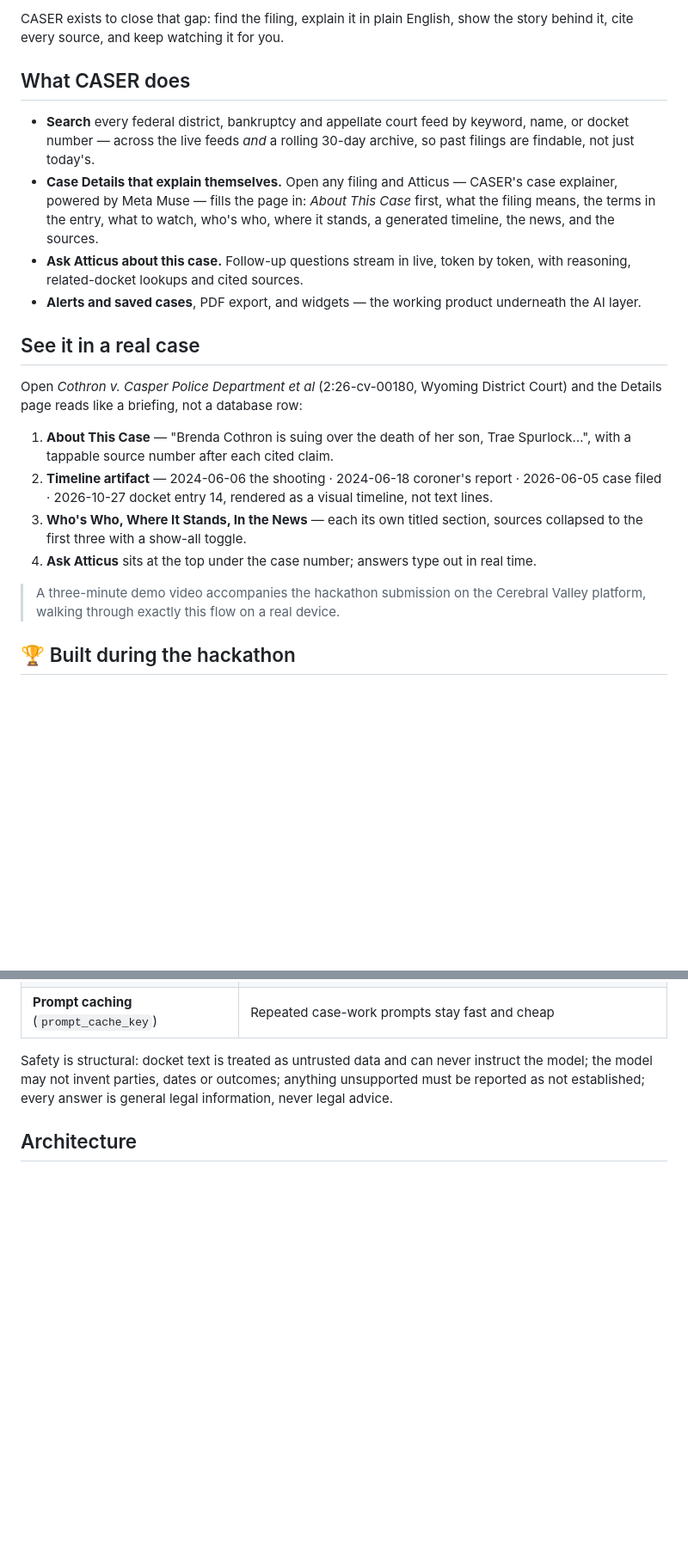
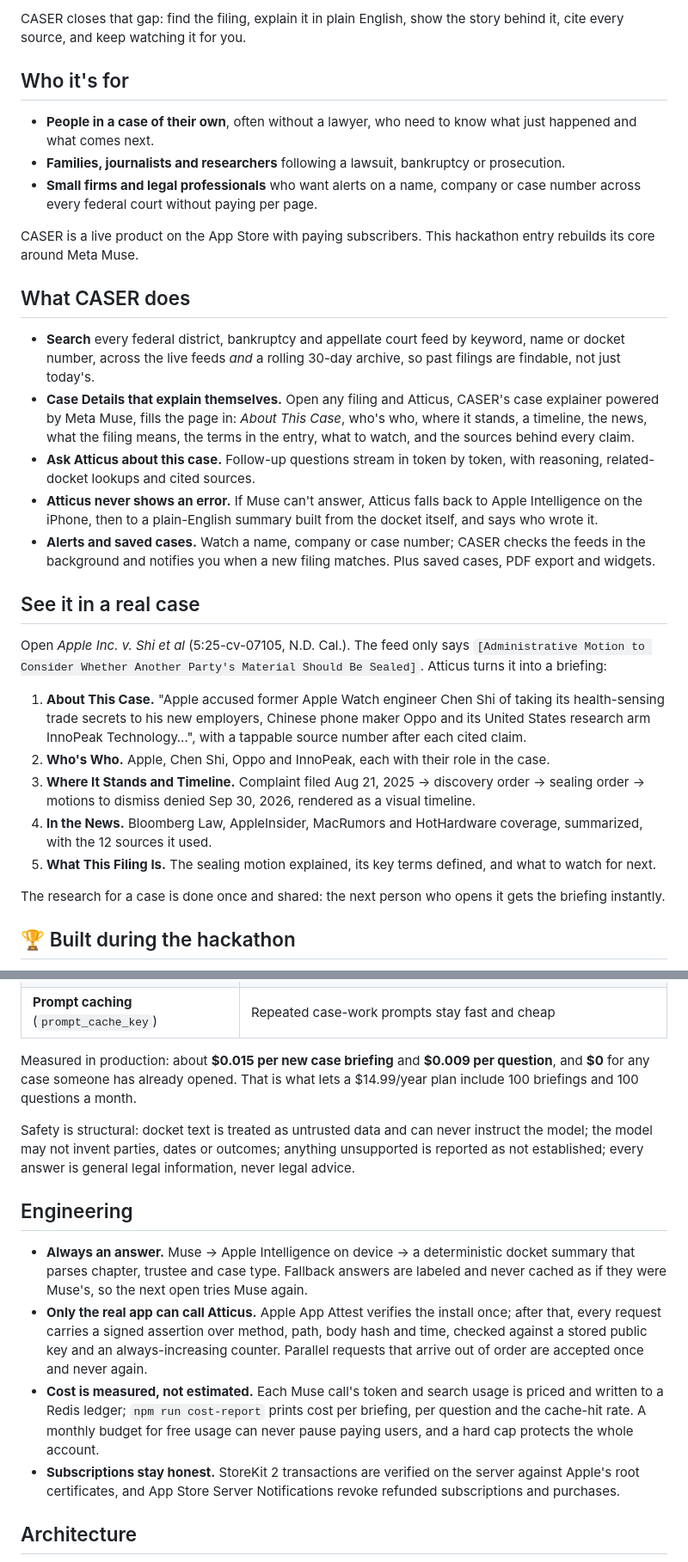
Before and after one commit to caser-legal/CASER-2.0, a Markdown page: README.md, 2 parts joined by grey strips. Shown at 86% size. GitHub-like rendering; blank space fills up the shorter version.

```diff
--- a/README.md
+++ b/README.md
@@ -38,23 +41,33 @@ Every day, U.S. federal courts publish thousands of docket entries. They are pub
 
-CASER exists to close that gap: find the filing, explain it in plain English, show the story behind it, cite every source, and keep watching it for you.
+CASER closes that gap: find the filing, explain it in plain English, show the story behind it, cite every source, and keep watching it for you.
+
+## Who it's for
+
+- **People in a case of their own**, often without a lawyer, who need to know what just happened and what comes next.
+- **Families, journalists and researchers** following a lawsuit, bankruptcy or prosecution.
+- **Small firms and legal professionals** who want alerts on a name, company or case number across every federal court without paying per page.
+
+CASER is a live product on the App Store with paying subscribers. This hackathon entry rebuilds its core around Meta Muse.
 
 ## What CASER does
 
-- **Search** every federal district, bankruptcy and appellate court feed by keyword, name, or docket number — across the live feeds *and* a rolling 30-day archive, so past filings are findable, not just today's.
-- **Case Details that explain themselves.** Open any filing and Atticus — CASER's case explainer, powered by Meta Muse — fills the page in: *About This Case* first, what the filing means, the terms in the entry, what to watch, who's who, where it stands, a generated timeline, the news, and the sources.
-- **Ask Atticus about this case.** Follow-up questions stream in live, token by token, with reasoning, related-docket lookups and cited sources.
-- **Alerts and saved cases**, PDF export, and widgets — the working product underneath the AI layer.
+- **Search** every federal district, bankruptcy and appellate court feed by keyword, name or docket number, across the live feeds *and* a rolling 30-day archive, so past filings are findable, not just today's.
+- **Case Details that explain themselves.** Open any filing and Atticus, CASER's case explainer powered by Meta Muse, fills the page in: *About This Case*, who's who, where it stands, a timeline, the news, what the filing means, the terms in the entry, what to watch, and the sources behind every claim.
+- **Ask Atticus about this case.** Follow-up questions stream in token by token, with reasoning, related-docket lookups and cited sources.
+- **Atticus never shows an error.** If Muse can't answer, Atticus falls back to Apple Intelligence on the iPhone, then to a plain-English summary built from the docket itself, and says who wrote it.
+- **Alerts and saved cases.** Watch a name, company or case number; CASER checks the feeds in the background and notifies you when a new filing matches. Plus saved cases, PDF export and widgets.
 
 ## See it in a real case
 
-Open *Cothron v. Casper Police Department et al* (2:26-cv-00180, Wyoming District Court) and the Details page reads like a briefing, not a database row:
+Open *Apple Inc. v. Shi et al* (5:25-cv-07105, N.D. Cal.). The feed only says `[Administrative Motion to Consider Whether Another Party's Material Should Be Sealed]`. Atticus turns it into a briefing:
 
-1. **About This Case** — "Brenda Cothron is suing over the death of her son, Trae Spurlock…", with a tappable source number after each cited claim.
-2. **Timeline artifact** — 2024-06-06 the shooting · 2024-06-18 coroner's report · 2026-06-05 case filed · 2026-10-27 docket entry 14, rendered as a visual timeline, not text lines.
-3. **Who's Who, Where It Stands, In the News** — each its own titled section, sources collapsed to the first three with a show-all toggle.
-4. **Ask Atticus** sits at the top under the case number; answers type out in real time.
+1. **About This Case.** "Apple accused former Apple Watch engineer Chen Shi of taking its health-sensing trade secrets to his new employers, Chinese phone maker Oppo and its United States research arm InnoPeak Technology…", with a tappable source number after each cited claim.
+2. **Who's Who.** Apple, Chen Shi, Oppo and InnoPeak, each with their role in the case.
+3. **Where It Stands and Timeline.** Complaint filed Aug 21, 2025 → discovery order → sealing order → motions to dismiss denied Sep 30, 2026, rendered as a visual timeline.
+4. **In the News.** Bloomberg Law, AppleInsider, MacRumors and HotHardware coverage, summarized, with the 12 sources it used.
+5. **What This Filing Is.** The sealing motion explained, its key terms defined, and what to watch for next.
 
-> A three-minute demo video accompanies the hackathon submission on the Cerebral Valley platform, walking through exactly this flow on a real device.
+The research for a case is done once and shared: the next person who opens it gets the briefing instantly.
 
 ## 🏆 Built during the hackathon
 
@@ -94,6 +113,15 @@ Atticus is not a chat box bolted onto an app — every Meta Model API capability
 | **Prompt caching** (`prompt_cache_key`) | Repeated case-work prompts stay fast and cheap |
 
-Safety is structural: docket text is treated as untrusted data and can never instruct the model; the model may not invent parties, dates or outcomes; anything unsupported must be reported as not established; every answer is general legal information, never legal advice.
+Measured in production: about **$0.015 per new case briefing** and **$0.009 per question**, and **$0** for any case someone has already opened. That is what lets a $14.99/year plan include 100 briefings and 100 questions a month.
+
+Safety is structural: docket text is treated as untrusted data and can never instruct the model; the model may not invent parties, dates or outcomes; anything unsupported is reported as not established; every answer is general legal information, never legal advice.
+
+## Engineering
+
+- **Always an answer.** Muse → Apple Intelligence on device → a deterministic docket summary that parses chapter, trustee and case type. Fallback answers are labeled and never cached as if they were Muse's, so the next open tries Muse again.
+- **Only the real app can call Atticus.** Apple App Attest verifies the install once; after that, every request carries a signed assertion over method, path, body hash and time, checked against a stored public key and an always-increasing counter. Parallel requests that arrive out of order are accepted once and never again.
+- **Cost is measured, not estimated.** Each Muse call's token and search usage is priced and written to a Redis ledger; `npm run cost-report` prints cost per briefing, per question and the cache-hit rate. A monthly budget for free usage can never pause paying users, and a hard cap protects the whole account.
+- **Subscriptions stay honest.** StoreKit 2 transactions are verified on the server against Apple's root certificates, and App Store Server Notifications revoke refunded subscriptions and purchases.
 
 ## Architecture
 
```
Also changed, not shown: other parts of README.md (+45 -32 lines), docs/images/dashboard.png (added), docs/images/detail.png (added), docs/images/monitor.png (added), docs/images/search.png (added).
